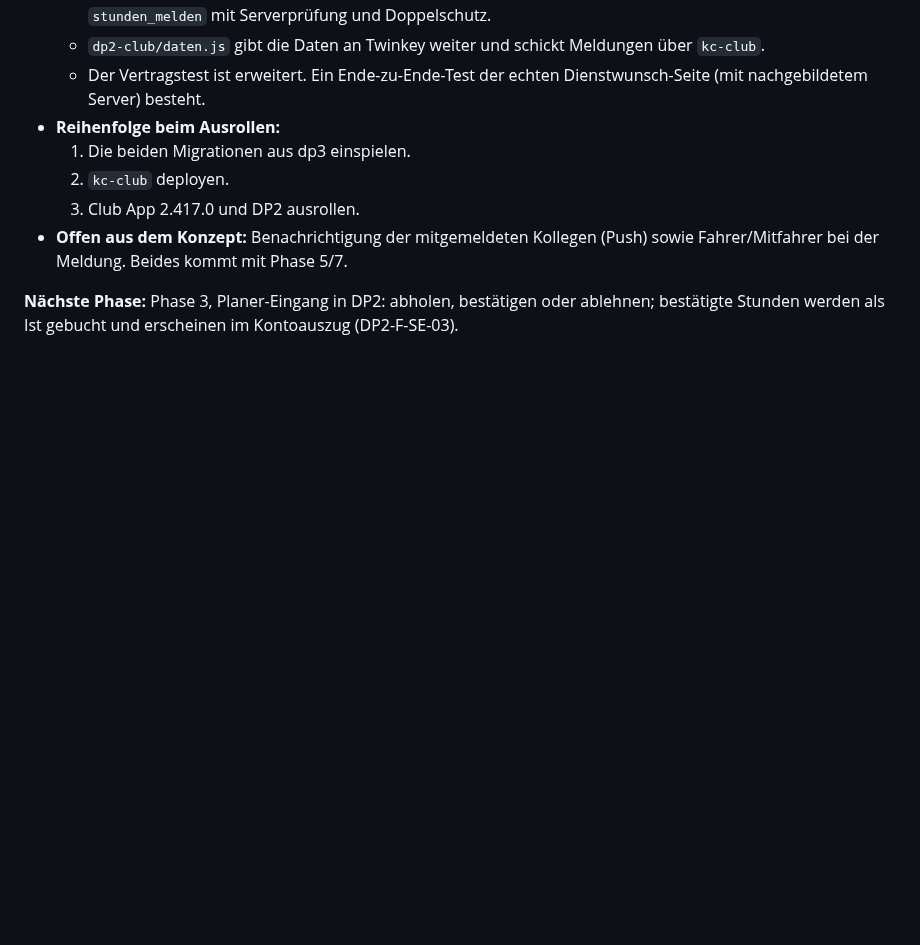
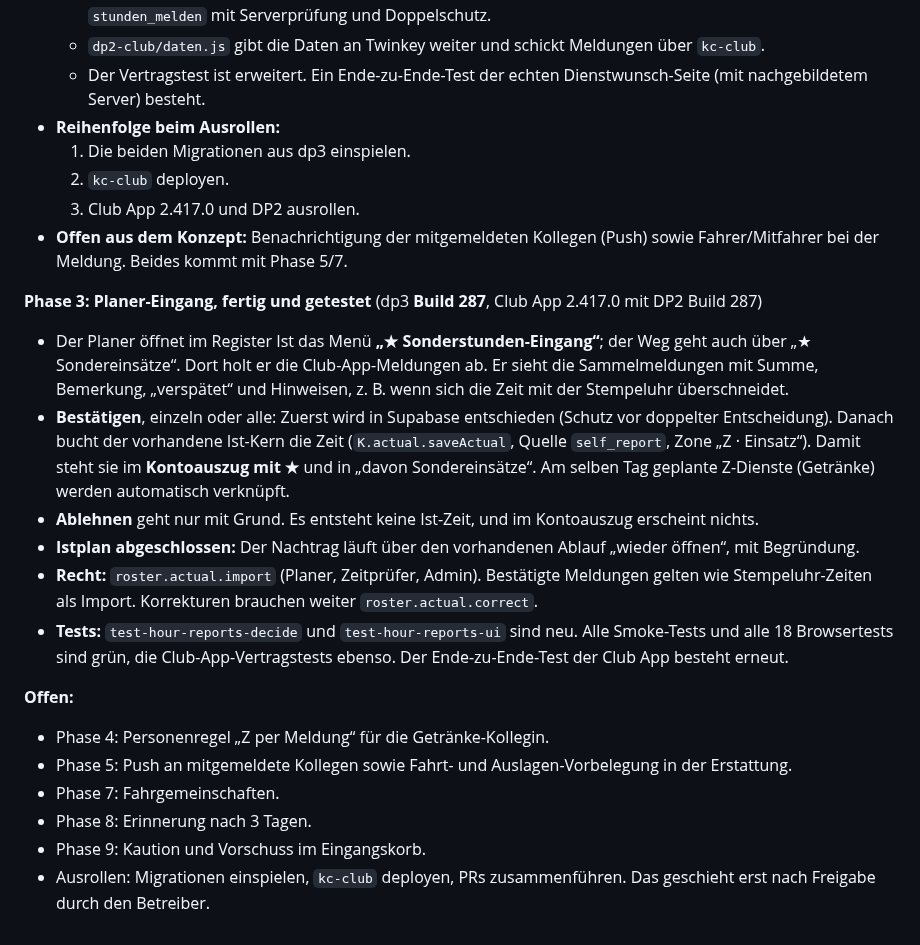
Before and after one commit to Sire65/KC-Infrastructure-Control-Center, a Markdown page: docs/PLAN-KC-SONDEREINSATZ-STUNDEN.md, the part around the change. Drawn GitHub-style; blank space fills up the shorter version.

Commit message:
KICC-F-100: Phase 3 umgesetzt (DP2 Build 287 Sonderstunden-Eingang, Club App mit DP2 287)
Co-Authored-By: Claude Opus 5.5 <noreply@anthropic.com>
Claude-Session: https://claude.ai/code/session_016rDSBVM3DqKLNsWnmDHrgy

```diff
--- a/docs/PLAN-KC-SONDEREINSATZ-STUNDEN.md
+++ b/docs/PLAN-KC-SONDEREINSATZ-STUNDEN.md
@@ -225,4 +225,18 @@ Jede Phase bekommt eine neue Build-/Versionsnummer (DP2 build248 ff., Club App 2
   3. Club App 2.417.0 und DP2 ausrollen.
 - **Offen aus dem Konzept:** Benachrichtigung der mitgemeldeten Kollegen (Push) sowie Fahrer/Mitfahrer bei der Meldung. Beides kommt mit Phase 5/7.
 
-**Nächste Phase:** Phase 3, Planer-Eingang in DP2: abholen, bestätigen oder ablehnen; bestätigte Stunden werden als Ist gebucht und erscheinen im Kontoauszug (DP2-F-SE-03).
+**Phase 3: Planer-Eingang, fertig und getestet** (dp3 **Build 287**, Club App 2.417.0 mit DP2 Build 287)
+- Der Planer öffnet im Register Ist das Menü **„★ Sonderstunden-Eingang“**; der Weg geht auch über „★ Sondereinsätze“. Dort holt er die Club-App-Meldungen ab. Er sieht die Sammelmeldungen mit Summe, Bemerkung, „verspätet“ und Hinweisen, z. B. wenn sich die Zeit mit der Stempeluhr überschneidet.
+- **Bestätigen**, einzeln oder alle: Zuerst wird in Supabase entschieden (Schutz vor doppelter Entscheidung). Danach bucht der vorhandene Ist-Kern die Zeit (`K.actual.saveActual`, Quelle `self_report`, Zone „Z · Einsatz“). Damit steht sie im **Kontoauszug mit ★** und in „davon Sondereinsätze“. Am selben Tag geplante Z-Dienste (Getränke) werden automatisch verknüpft.
+- **Ablehnen** geht nur mit Grund. Es entsteht keine Ist-Zeit, und im Kontoauszug erscheint nichts.
+- **Istplan abgeschlossen:** Der Nachtrag läuft über den vorhandenen Ablauf „wieder öffnen“, mit Begründung.
+- **Recht:** `roster.actual.import` (Planer, Zeitprüfer, Admin). Bestätigte Meldungen gelten wie Stempeluhr-Zeiten als Import. Korrekturen brauchen weiter `roster.actual.correct`.
+- **Tests:** `test-hour-reports-decide` und `test-hour-reports-ui` sind neu. Alle Smoke-Tests und alle 18 Browsertests sind grün, die Club-App-Vertragstests ebenso. Der Ende-zu-Ende-Test der Club App besteht erneut.
+
+**Offen:**
+- Phase 4: Personenregel „Z per Meldung“ für die Getränke-Kollegin.
+- Phase 5: Push an mitgemeldete Kollegen sowie Fahrt- und Auslagen-Vorbelegung in der Erstattung.
+- Phase 7: Fahrgemeinschaften.
+- Phase 8: Erinnerung nach 3 Tagen.
+- Phase 9: Kaution und Vorschuss im Eingangskorb.
+- Ausrollen: Migrationen einspielen, `kc-club` deployen, PRs zusammenführen. Das geschieht erst nach Freigabe durch den Betreiber.
```
